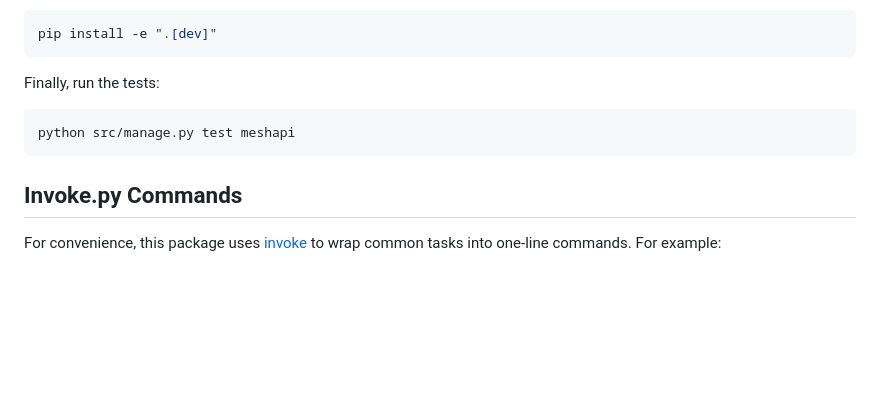
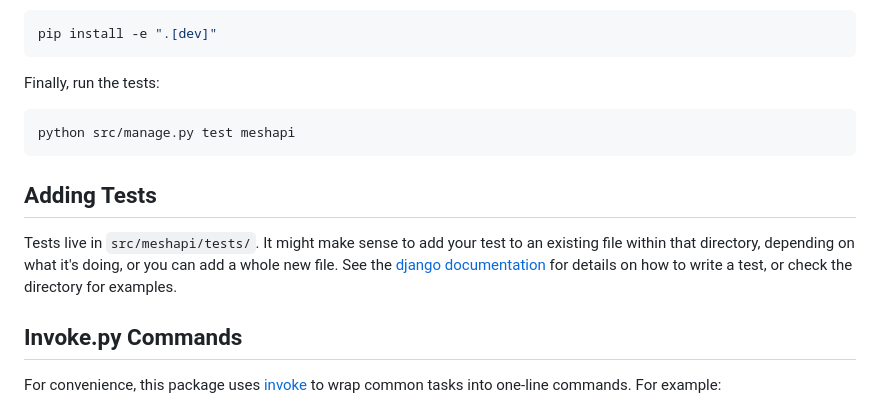
Before and after one commit to nycmeshnet/meshdb, a Markdown page: README.md, the part around the change. Drawn GitHub-style; blank space fills up the shorter version.

Commit message:
How to add tests

````diff
--- a/README.md
+++ b/README.md
@@ -132,6 +132,13 @@ Finally, run the tests:
 python src/manage.py test meshapi
 ```
 
+## Adding Tests
+
+Tests live in `src/meshapi/tests/`. It might make sense to add your test to
+an existing file within that directory, depending on what it's doing, or you
+can add a whole new file. See the [django documentation](https://docs.djangoproject.com/en/4.2/topics/testing/overview/)
+for details on how to write a test, or check the directory for examples.
+
 ## Invoke.py Commands
 
 For convenience, this package uses [invoke](https://www.pyinvoke.org/) to wrap
````
